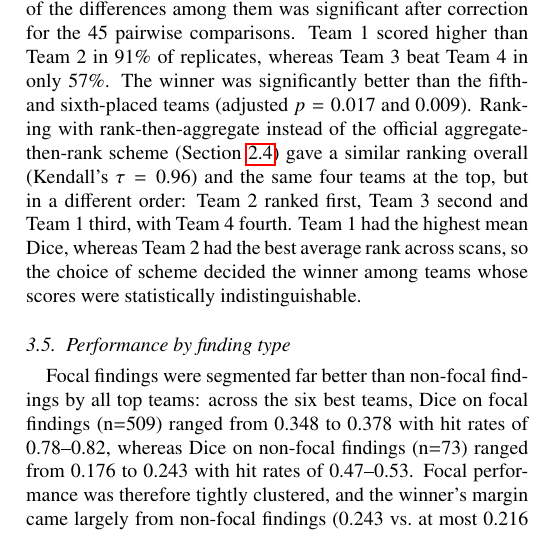
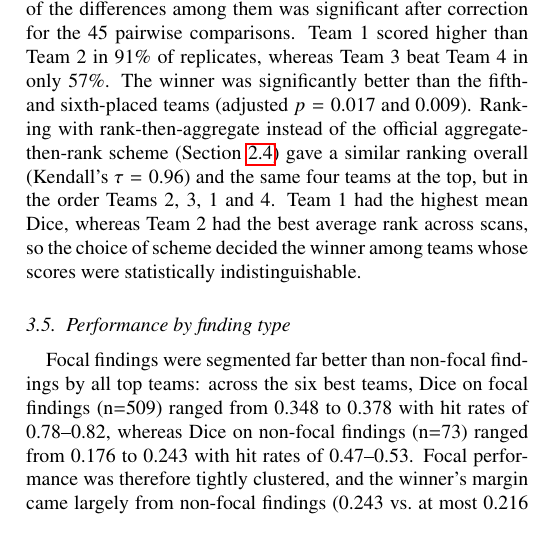
Before and after one commit to MohammedSB/rexgrounding-challenge-paper, a LaTeX paper (paper/main.tex): part of one column of page 8 of 25, cut so that both start at the same text. Compiled offline with pdfLaTeX.

Commit message:
Ranking stability: compact rank-then-aggregate order
Co-Authored-By: Claude Opus 5.5 <noreply@anthropic.com>

```diff
--- a/paper/main.tex
+++ b/paper/main.tex
@@ -859,9 +859,8 @@ winner was significantly better than the fifth- and sixth-placed teams
 (adjusted $p = 0.017$ and 0.009).
 Ranking with rank-then-aggregate instead of the official aggregate-then-rank
 scheme (Section~\ref{sec:metrics}) gave a similar ranking overall (Kendall's
-$\tau = 0.96$) and the same four teams at the top, but in a different
-order: Team 2 ranked first, Team 3 second and Team 1 third, with
-Team 4 fourth. Team 1 had the highest mean Dice, whereas Team 2 had
+$\tau = 0.96$) and the same four teams at the top, but in the order
+Teams 2, 3, 1 and 4. Team 1 had the highest mean Dice, whereas Team 2 had
 the best average rank across scans, so the choice of scheme decided the winner
 among teams whose scores were statistically indistinguishable.
 
```
Also changed, not shown: 1 other file.
